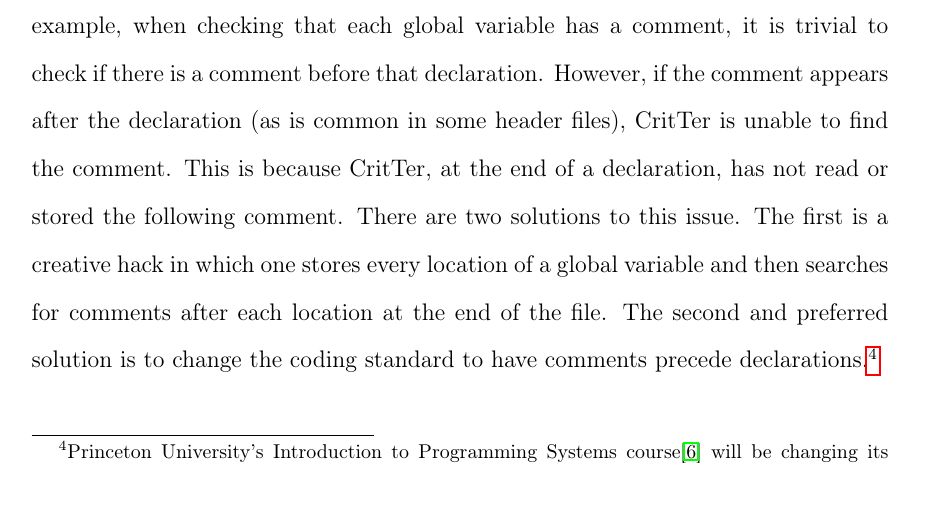
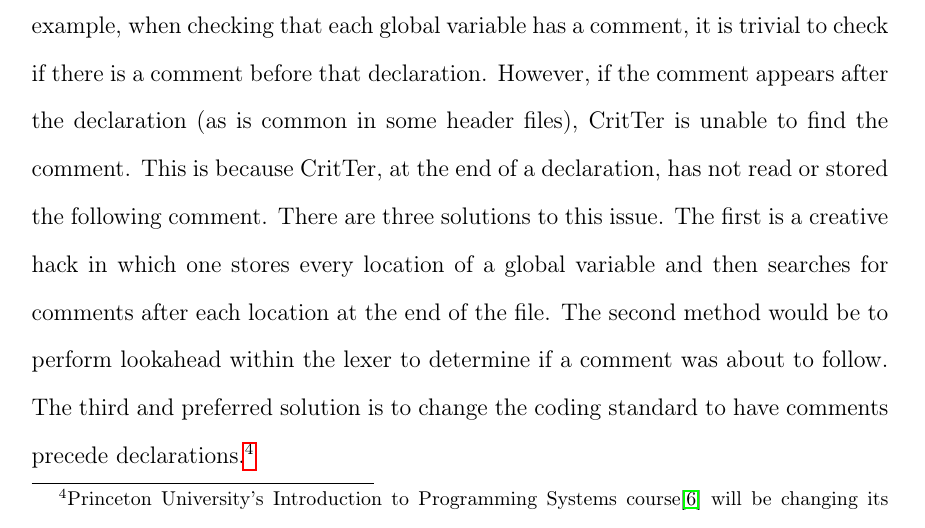
Before and after one commit to esr2/critter, a LaTeX thesis (Thesis.tex): part of page 36 of 63 before the commit and part of page 36 of 64 after it, cut so that both start at the same text. Compiled offline with pdfLaTeX; a missing font is replaced by an installed copy or a similar font.

Commit message:
added sentence about lookeahead in lexer

```diff
--- a/Thesis.tex
+++ b/Thesis.tex
@@ -974,13 +974,14 @@ There are some coding styles which are very hard for \programName to check. For
 checking that each global variable has a comment, it is trivial to check if there is a comment before that
 declaration. However, if the comment appears after the declaration (as is common in some header
 files), \programName is unable to find the comment. This is because \programName, at the end of a
-declaration, has not read or stored the following comment. There are two solutions to this issue. The
+declaration, has not read or stored the following comment. There are three solutions to this issue. The
 first is a creative hack in which one stores every location of a global variable and then searches for
-comments after each location at the end of the file. The second and preferred solution is to change the
-coding standard to have comments precede declarations.\footnote{Princeton University's Introduction to
-Programming Systems course\cite{cos217} will be changing its coding standards this summer to
-facilitate using \programName this fall. One of the largest changes will be to put comments before
-function declarations in header files.}
+comments after each location at the end of the file. The second method would be to perform lookahead
+within the lexer to determine if a comment was about to follow. The third and preferred solution is to
+change the coding standard to have comments precede declarations.\footnote{Princeton University's
+Introduction to Programming Systems course\cite{cos217} will be changing its coding standards this
+summer to facilitate using \programName this fall. One of the largest changes will be to put comments
+before function declarations in header files.}
 
 \chapter{How to Use \programName}
 
```
